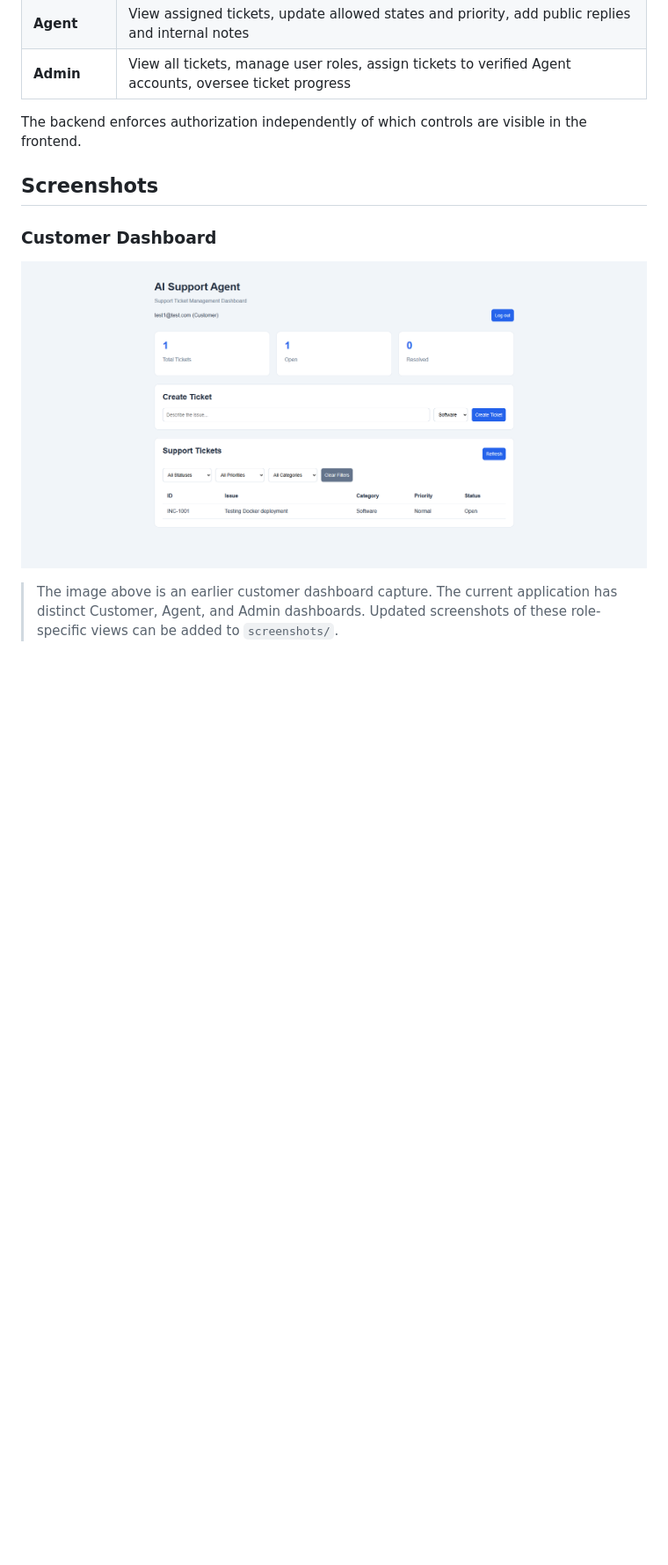
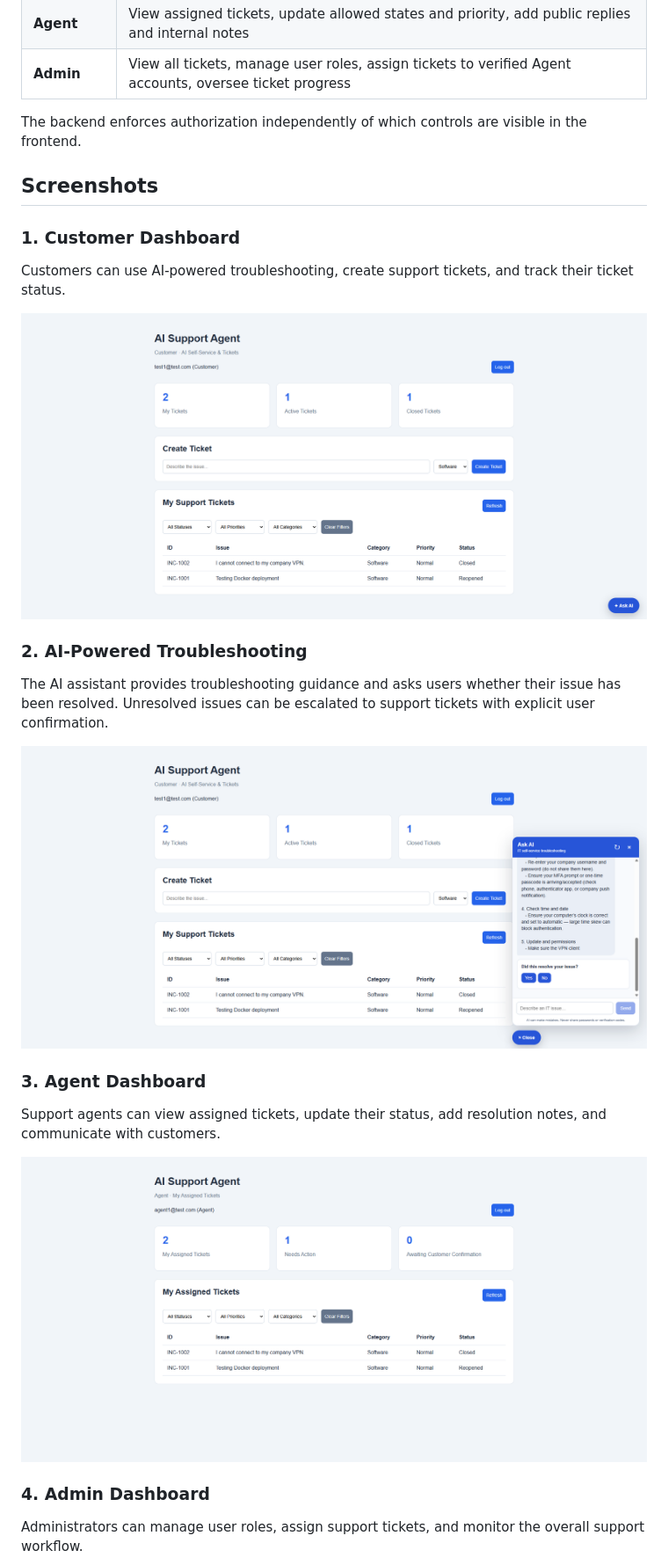
Before and after one commit to Bochum0913/AISupportAgent, a Markdown page: README.md, the part around one of its changes. Shown at 88% size. GitHub-like rendering; pictures changed too: screenshots/agent-dashboard.png (added), screenshots/ai-troubleshooting.png (added), screenshots/customer-dashboard.png (added); blank space fills up the shorter version.

Commit message:
Add role dashboards and AI troubleshooting screenshots

```diff
--- a/README.md
+++ b/README.md
@@ -42,10 +42,29 @@ Customers can also skip the AI and create a ticket directly from their dashboard
 
 The backend enforces authorization independently of which controls are visible in the frontend.
 
+
 ## Screenshots
 
-### Customer Dashboard
+### 1. Customer Dashboard
+Customers can use AI-powered troubleshooting, create support tickets,
+and track their ticket status.
 
-![Customer dashboard with ticket statistics and ticket list](screenshots/dashboard-docker.png)
+![Customer Dashboard](screenshots/customer-dashboard.png)
 
-> The image above is an earlier customer dashboard capture. The current application has distinct Customer, Agent, and Admin dashboards. Updated screenshots of these role-specific views can be added to `screenshots/`.
+### 2. AI-Powered Troubleshooting
+The AI assistant provides troubleshooting guidance and asks users
+whether their issue has been resolved. Unresolved issues can be
+escalated to support tickets with explicit user confirmation.
+
+![AI Troubleshooting](screenshots/ai-troubleshooting.png)
+
+### 3. Agent Dashboard
+Support agents can view assigned tickets, update their status,
+add resolution notes, and communicate with customers.
+
+![Agent Dashboard](screenshots/agent-dashboard.png)
+
+### 4. Admin Dashboard
+Administrators can manage user roles, assign support tickets,
+and monitor the overall support workflow.
+
```
Also changed, not shown: other parts of README.md (+8 -0 lines), screenshots/admin-dashboard.png (added).
